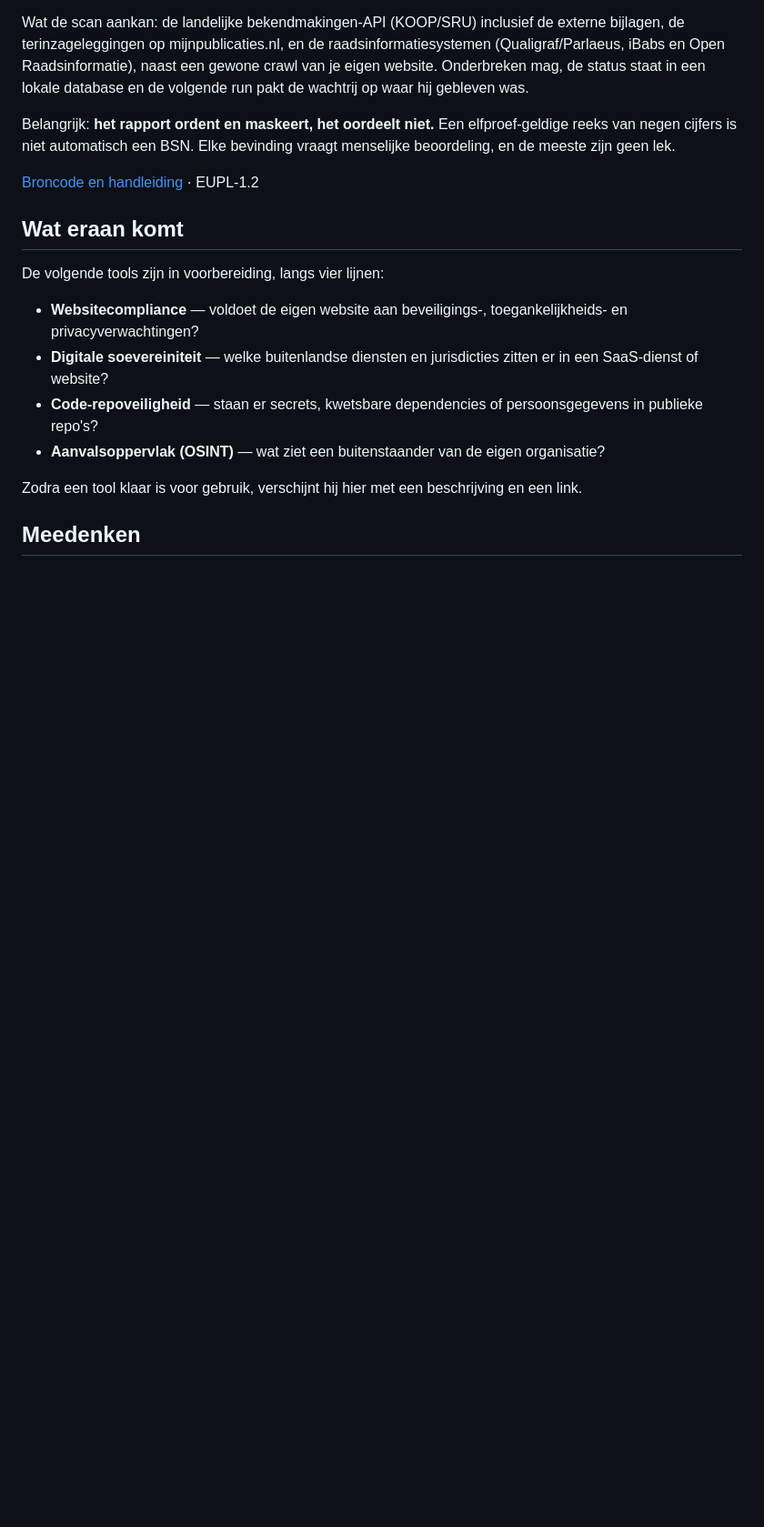
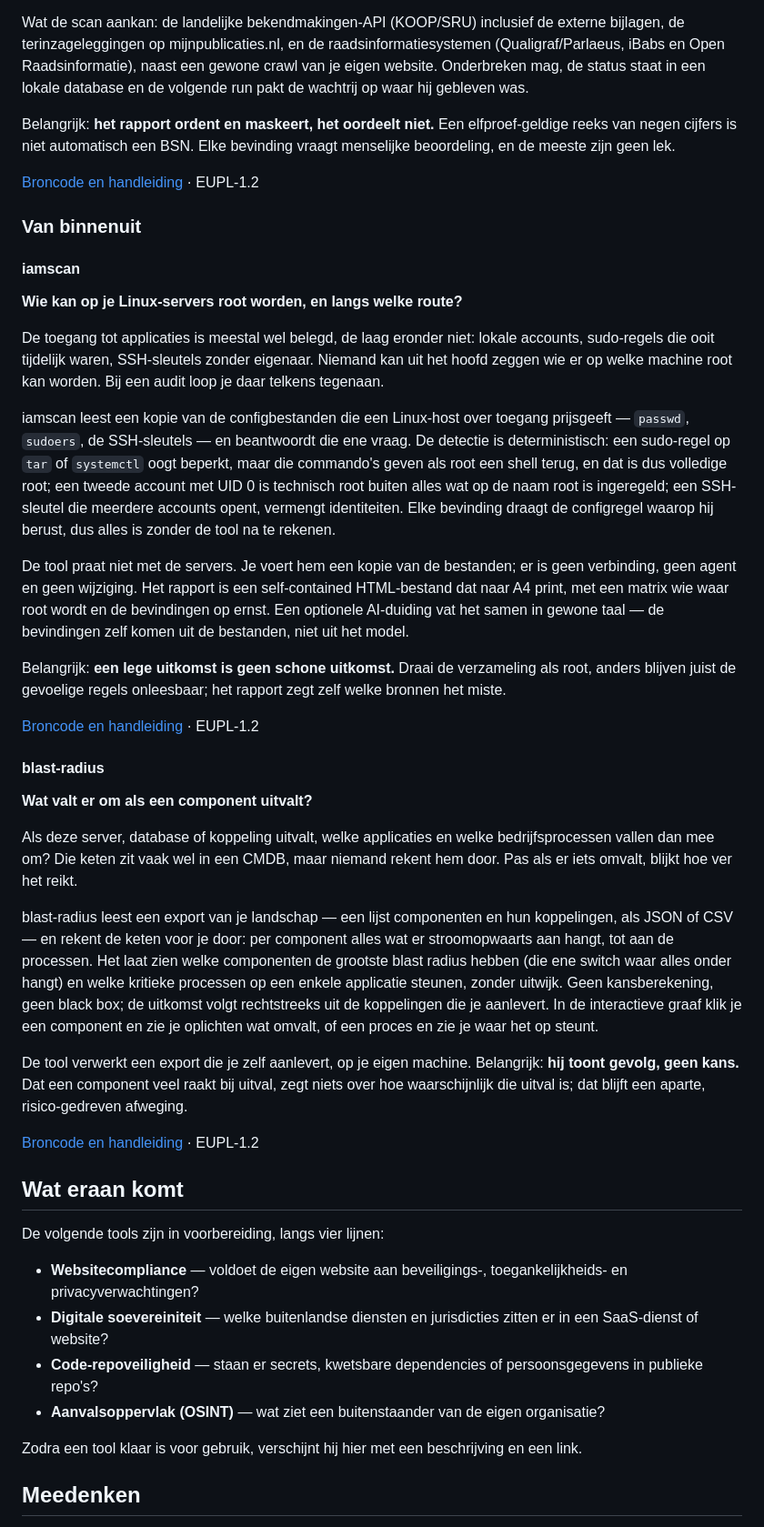
Before and after one commit to security-commons-nl/security-commons-nl.github.io, a Markdown page: tools.md, the part around one of its changes. Shown at 91% size. Rendered like a GitHub page; blank space fills up the shorter version.

Commit message:
Toolpagina: verbreed naar zelf toetsen (van buiten en van binnen), voeg iamscan en blast-radius toe
Co-Authored-By: Claude Opus 4.8 <noreply@anthropic.com>

```diff
--- a/tools.md
+++ b/tools.md
@@ -53,6 +61,56 @@ en de meeste zijn geen lek.
 
 [Broncode en handleiding](https://github.com/security-commons-nl/publicatiescan) · EUPL-1.2
 
+### Van binnenuit
+
+#### iamscan
+
+**Wie kan op je Linux-servers root worden, en langs welke route?**
+
+De toegang tot applicaties is meestal wel belegd, de laag eronder niet: lokale accounts,
+sudo-regels die ooit tijdelijk waren, SSH-sleutels zonder eigenaar. Niemand kan uit het hoofd
+zeggen wie er op welke machine root kan worden. Bij een audit loop je daar telkens tegenaan.
+
+iamscan leest een kopie van de configbestanden die een Linux-host over toegang prijsgeeft —
+`passwd`, `sudoers`, de SSH-sleutels — en beantwoordt die ene vraag. De detectie is
+deterministisch: een sudo-regel op `tar` of `systemctl` oogt beperkt, maar die commando's geven
+als root een shell terug, en dat is dus volledige root; een tweede account met UID 0 is technisch
+root buiten alles wat op de naam root is ingeregeld; een SSH-sleutel die meerdere accounts opent,
+vermengt identiteiten. Elke bevinding draagt de configregel waarop hij berust, dus alles is zonder
+de tool na te rekenen.
+
+De tool praat niet met de servers. Je voert hem een kopie van de bestanden; er is geen verbinding,
+geen agent en geen wijziging. Het rapport is een self-contained HTML-bestand dat naar A4 print, met
+een matrix wie waar root wordt en de bevindingen op ernst. Een optionele AI-duiding vat het samen
+in gewone taal — de bevindingen zelf komen uit de bestanden, niet uit het model.
+
+Belangrijk: **een lege uitkomst is geen schone uitkomst.** Draai de verzameling als root, anders
+blijven juist de gevoelige regels onleesbaar; het rapport zegt zelf welke bronnen het miste.
+
+[Broncode en handleiding](https://github.com/security-commons-nl/iamscan) · EUPL-1.2
+
+#### blast-radius
+
+**Wat valt er om als een component uitvalt?**
+
+Als deze server, database of koppeling uitvalt, welke applicaties en welke bedrijfsprocessen vallen
+dan mee om? Die keten zit vaak wel in een CMDB, maar niemand rekent hem door. Pas als er iets
+omvalt, blijkt hoe ver het reikt.
+
+blast-radius leest een export van je landschap — een lijst componenten en hun koppelingen, als JSON
+of CSV — en rekent de keten voor je door: per component alles wat er stroomopwaarts aan hangt, tot
+aan de processen. Het laat zien welke componenten de grootste blast radius hebben (die ene switch
+waar alles onder hangt) en welke kritieke processen op een enkele applicatie steunen, zonder
+uitwijk. Geen kansberekening, geen black box; de uitkomst volgt rechtstreeks uit de koppelingen die
+je aanlevert. In de interactieve graaf klik je een component en zie je oplichten wat omvalt, of een
+proces en zie je waar het op steunt.
+
+De tool verwerkt een export die je zelf aanlevert, op je eigen machine. Belangrijk: **hij toont
+gevolg, geen kans.** Dat een component veel raakt bij uitval, zegt niets over hoe waarschijnlijk die
+uitval is; dat blijft een aparte, risico-gedreven afweging.
+
+[Broncode en handleiding](https://github.com/security-commons-nl/blast-radius) · EUPL-1.2
+
 ## Wat eraan komt
 
 De volgende tools zijn in voorbereiding, langs vier lijnen:
```
Also changed, not shown: other parts of tools.md (+13 -5 lines).
